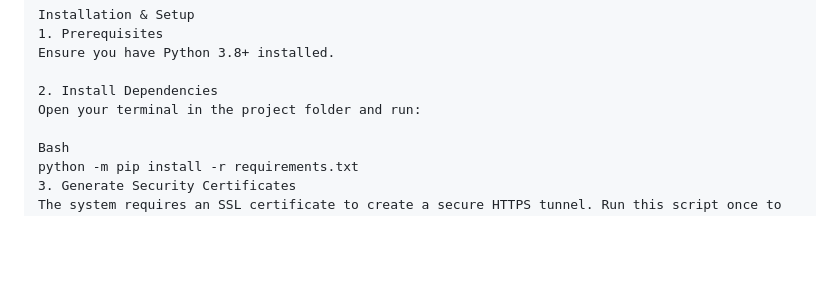
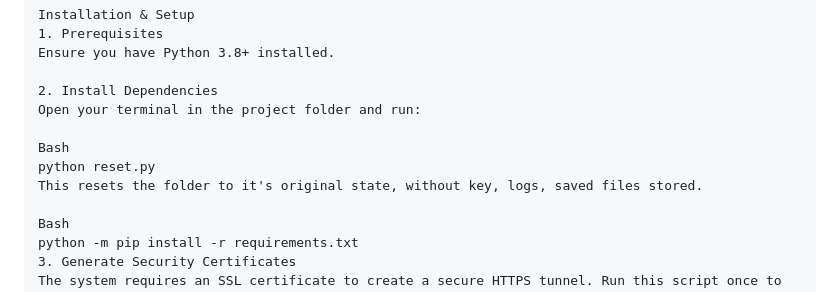
Before and after one commit to Newtoco/ACG_CA2, a Markdown page: readme.md, the part around the change. Drawn GitHub-style; blank space fills up the shorter version.

Commit message:
Updated readme.md to reflect latest additions

```diff
--- a/readme.md
+++ b/readme.md
@@ -36,6 +36,10 @@ Ensure you have Python 3.8+ installed.
 
 2. Install Dependencies
 Open your terminal in the project folder and run:
+
+Bash
+python reset.py
+This resets the folder to it's original state, without key, logs, saved files stored.
 
 Bash
 python -m pip install -r requirements.txt
```
